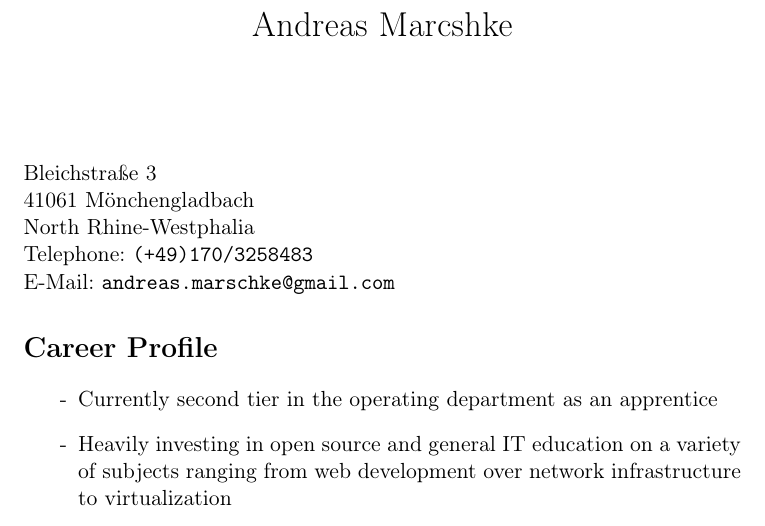
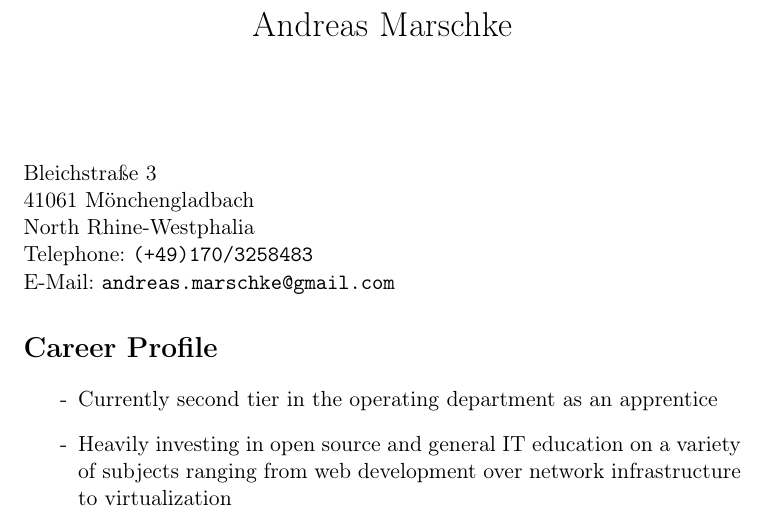
Before and after one commit to andreas-marschke/Resume, a LaTeX CV (resume.tex): part of page 1 of 3, cut so that both start at the same text. Compiled offline with pdfLaTeX.

Commit message:
Fixed typo

```diff
--- a/resume.tex
+++ b/resume.tex
@@ -12,7 +12,7 @@
 \usepackage[german]{babel}
 \setlength{\parindent}{0pt}
 \usepackage[hang,flushmargin]{footmisc}
-\title{Andreas Marcshke}
+\title{Andreas Marschke}
 \date{}
 
 \pagestyle{empty}
```
